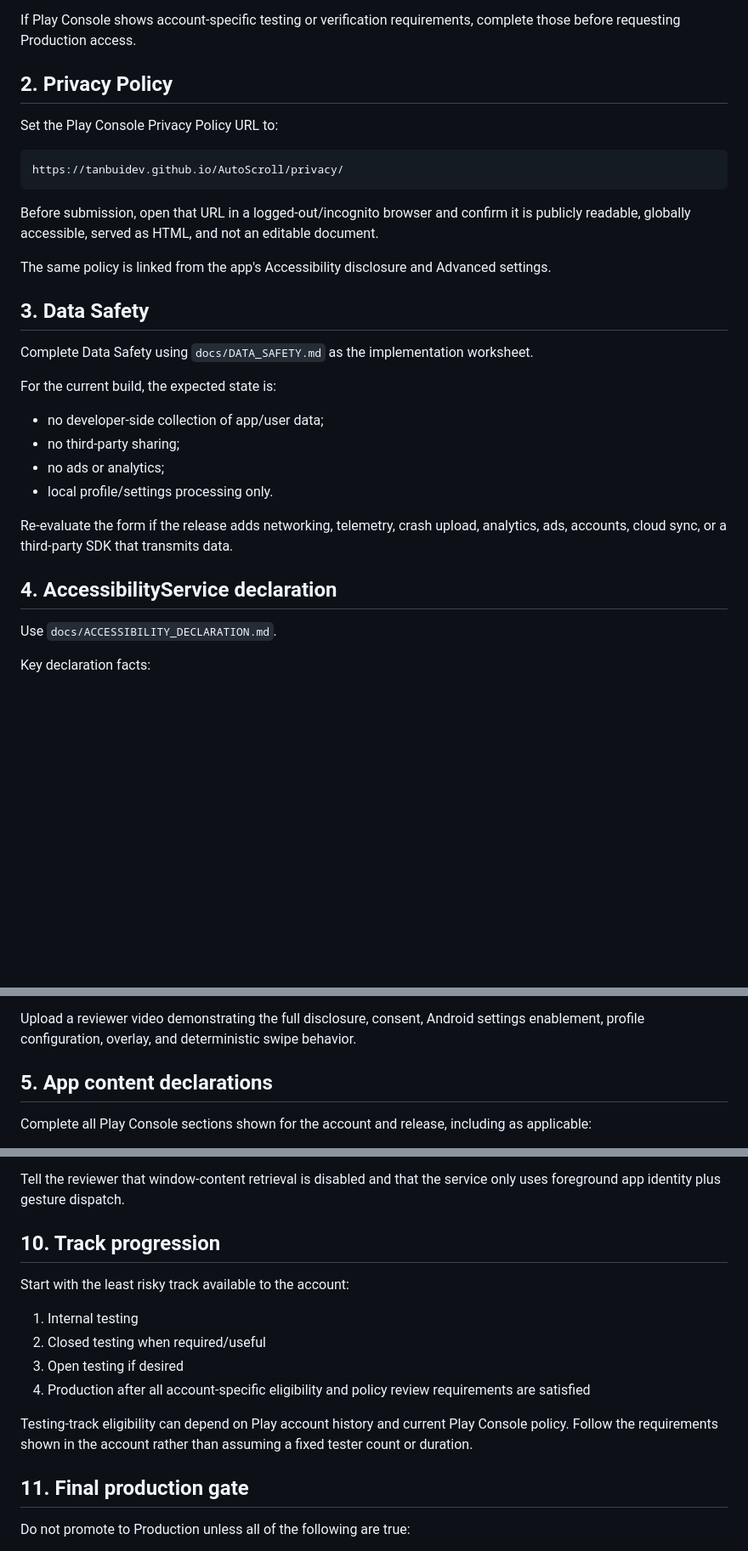
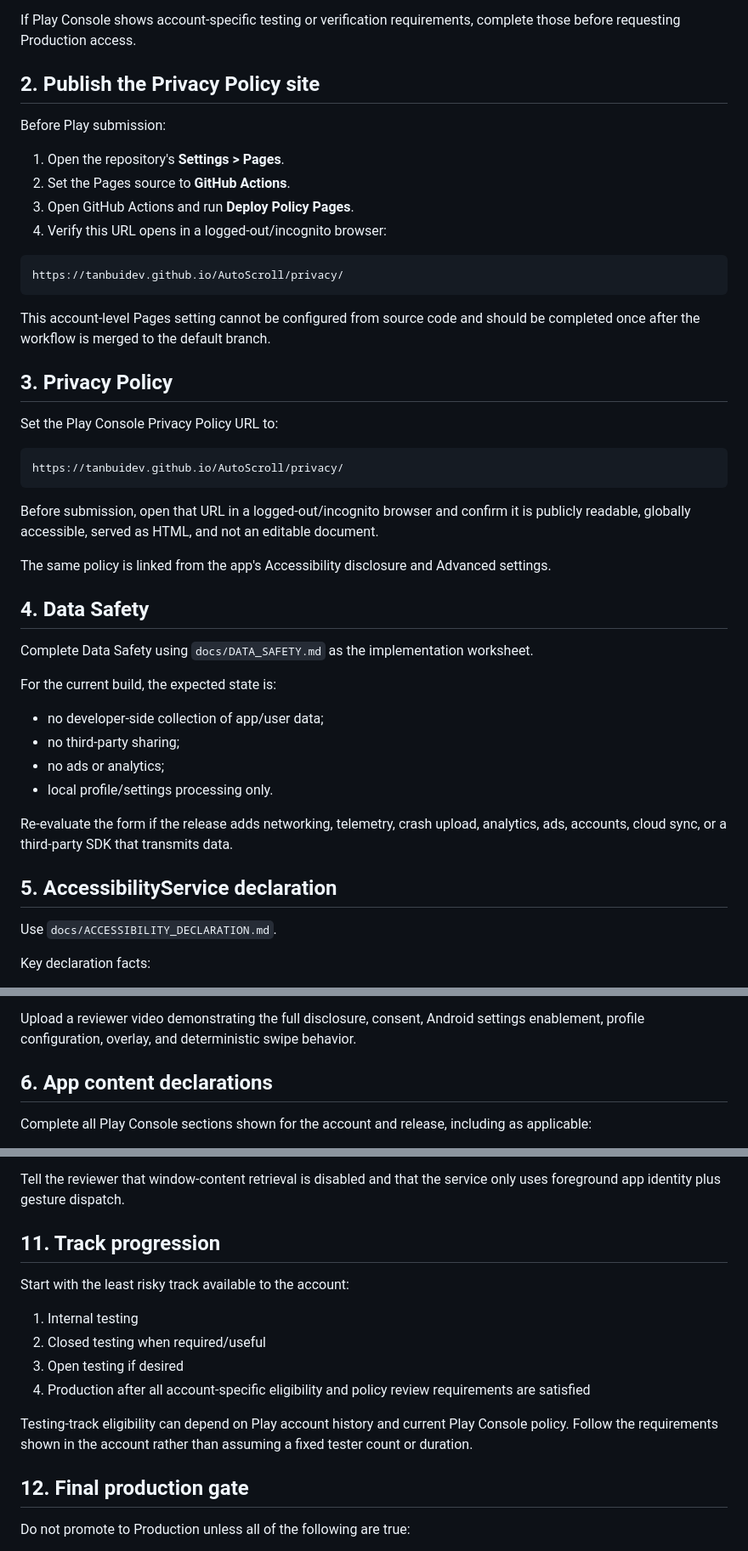
Before and after one commit to TanBuiDev/AutoScroll, a Markdown page: docs/PLAY_CONSOLE_SUBMISSION.md, 3 parts joined by grey strips. Shown at 85% size. Drawn GitHub-style; blank space fills up the shorter version.

Commit message:
docs: document one-time Pages activation

```diff
--- a/docs/PLAY_CONSOLE_SUBMISSION.md
+++ b/docs/PLAY_CONSOLE_SUBMISSION.md
@@ -26,7 +26,22 @@ In Play Console:
 
 If Play Console shows account-specific testing or verification requirements, complete those before requesting Production access.
 
-## 2. Privacy Policy
+## 2. Publish the Privacy Policy site
+
+Before Play submission:
+
+1. Open the repository's **Settings > Pages**.
+2. Set the Pages source to **GitHub Actions**.
+3. Open GitHub Actions and run **Deploy Policy Pages**.
+4. Verify this URL opens in a logged-out/incognito browser:
+
+~~~text
+https://tanbuidev.github.io/AutoScroll/privacy/
+~~~
+
+This account-level Pages setting cannot be configured from source code and should be completed once after the workflow is merged to the default branch.
+
+## 3. Privacy Policy
 
 Set the Play Console Privacy Policy URL to:
 
@@ -38,7 +53,7 @@ Before submission, open that URL in a logged-out/incognito browser and confirm i
 
 The same policy is linked from the app's Accessibility disclosure and Advanced settings.
 
-## 3. Data Safety
+## 4. Data Safety
 
 Complete Data Safety using `docs/DATA_SAFETY.md` as the implementation worksheet.
 
@@ -51,7 +66,7 @@ For the current build, the expected state is:
 
 Re-evaluate the form if the release adds networking, telemetry, crash upload, analytics, ads, accounts, cloud sync, or a third-party SDK that transmits data.
 
-## 4. AccessibilityService declaration
+## 5. AccessibilityService declaration
 
 Use `docs/ACCESSIBILITY_DECLARATION.md`.
 
@@ -68,7 +83,7 @@ Key declaration facts:
 
 Upload a reviewer video demonstrating the full disclosure, consent, Android settings enablement, profile configuration, overlay, and deterministic swipe behavior.
 
-## 5. App content declarations
+## 6. App content declarations
 
 Complete all Play Console sections shown for the account and release, including as applicable:
 
@@ -142,7 +157,7 @@ Suggested reviewer path:
 
 Tell the reviewer that window-content retrieval is disabled and that the service only uses foreground app identity plus gesture dispatch.
 
-## 10. Track progression
+## 11. Track progression
 
 Start with the least risky track available to the account:
 
@@ -153,7 +168,7 @@ Start with the least risky track available to the account:
 
 Testing-track eligibility can depend on Play account history and current Play Console policy. Follow the requirements shown in the account rather than assuming a fixed tester count or duration.
 
-## 11. Final production gate
+## 12. Final production gate
 
 Do not promote to Production unless all of the following are true:
 
```
Also changed, not shown: other parts of docs/PLAY_CONSOLE_SUBMISSION.md (+4 -4 lines).
